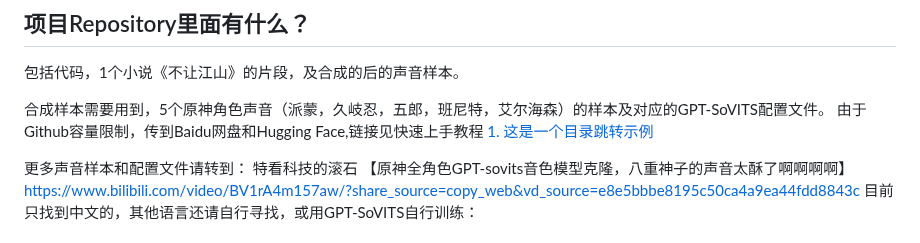
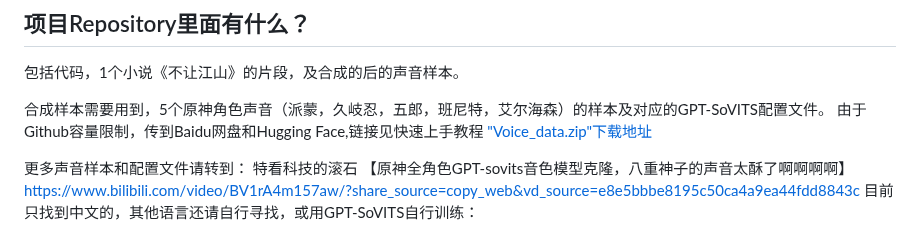
Before and after one commit to lrxwisdom001/GPT-SoVITS-Novels, a Markdown page: README.md, the part around the change. Rendered like a GitHub page.

```diff
--- a/README.md
+++ b/README.md
@@ -17,7 +17,7 @@ Let Genshin characters read novels for you!
 包括代码，1个小说《不让江山》的片段，及合成的后的声音样本。
 
 合成样本需要用到，5个原神角色声音（派蒙，久岐忍，五郎，班尼特，艾尔海森）的样本及对应的GPT-SoVITS配置文件。
-由于Github容量限制，传到Baidu网盘和Hugging Face,链接见快速上手教程 [1. 这是一个目录跳转示例](#1)
+由于Github容量限制，传到Baidu网盘和Hugging Face,链接见快速上手教程 ["Voice_data.zip"下载地址](#1)
 
 
 
```
